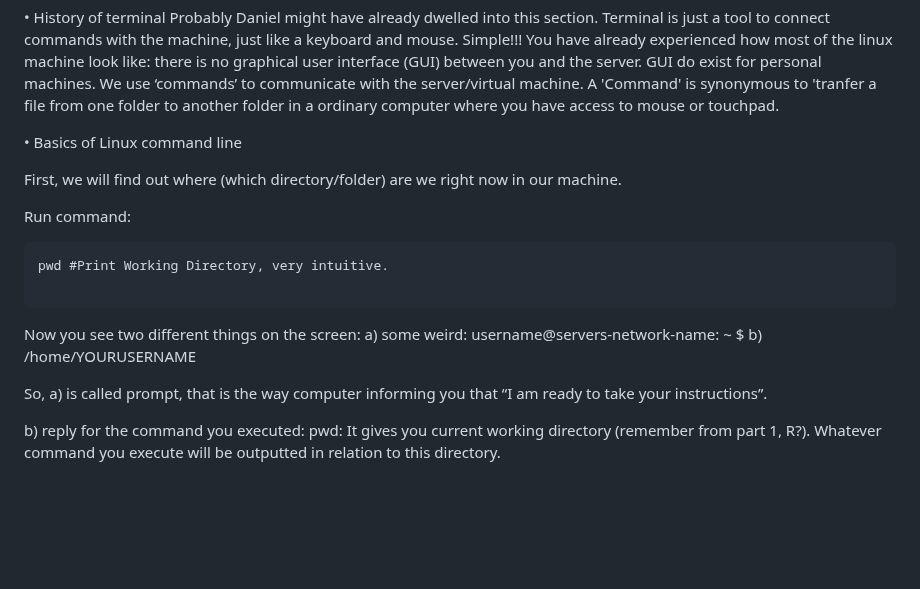
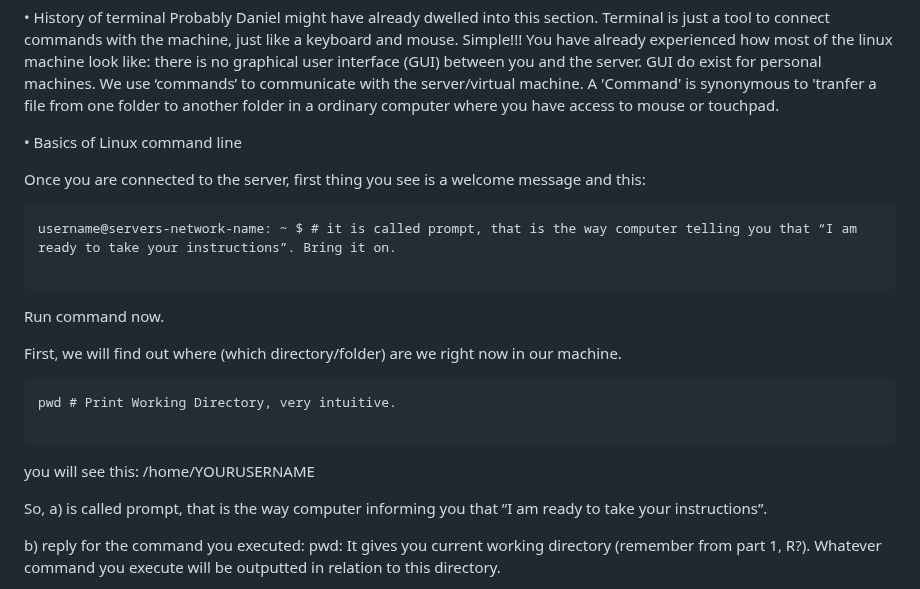
Before and after one commit to shri1984/study-images, a Markdown page: introduction_to bioinformatics.md, the part around the change. Drawn GitHub-style; blank space fills up the shorter version.

````diff
--- a/introduction_to bioinformatics.md
+++ b/introduction_to bioinformatics.md
@@ -27,16 +27,23 @@ Terminal is just a tool to connect commands with the machine, just like a keyboa
 
 •	Basics of Linux command line
 
+Once you are connected to the server, first thing you see is a welcome message and this:
+
+```
+username@servers-network-name: ~ $ # it is called prompt, that is the way computer telling you that “I am ready to take your instructions”. Bring it on.
+
+```
+
+Run command now.
+
 First, we will find out where (which directory/folder) are we right now in our machine.
 
-Run command:
 ```
-pwd #Print Working Directory, very intuitive.
+pwd # Print Working Directory, very intuitive.
 
 ```
-Now you see two different things on the screen:
-a) some weird:  username@servers-network-name: ~ $
-b) /home/YOURUSERNAME
+
+you will see this: /home/YOURUSERNAME
 
 So, a) is called prompt, that is the way computer informing you that “I am ready to take your instructions”.
 
````
